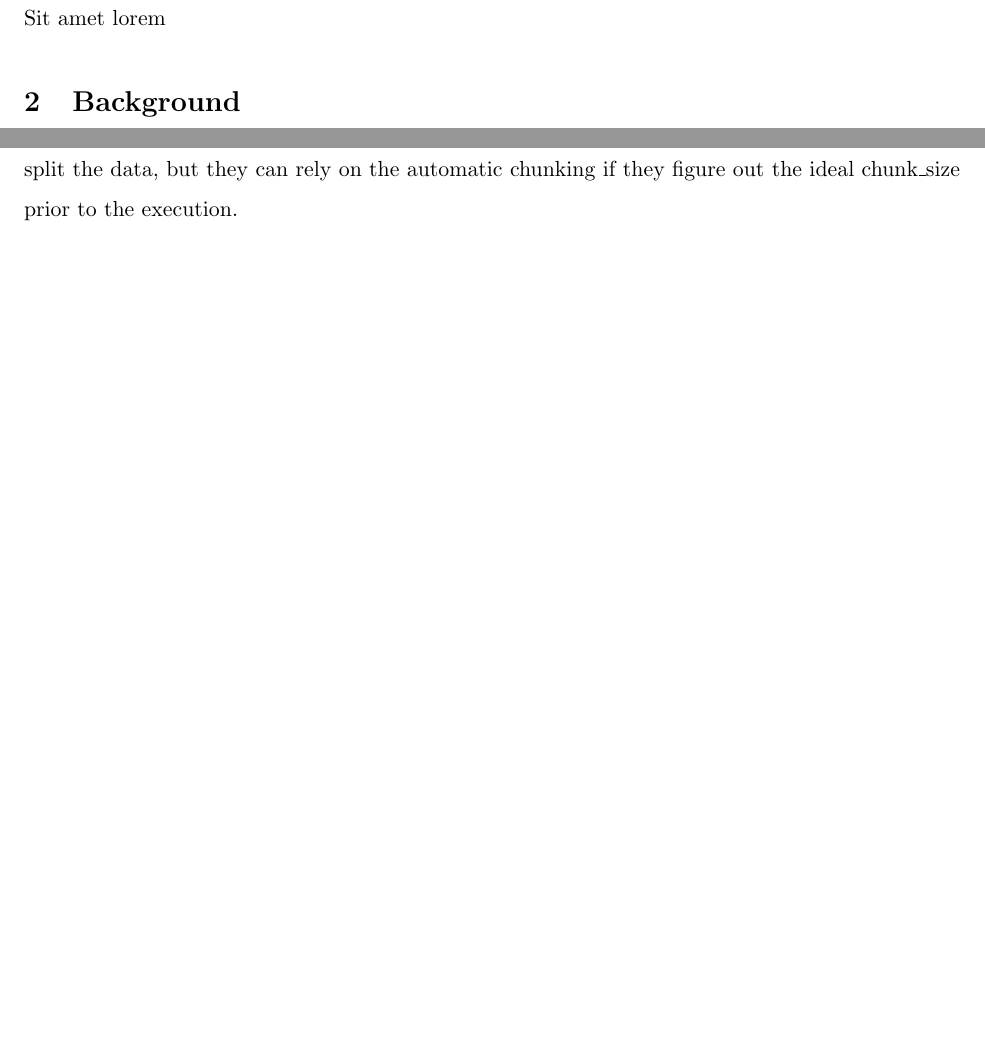
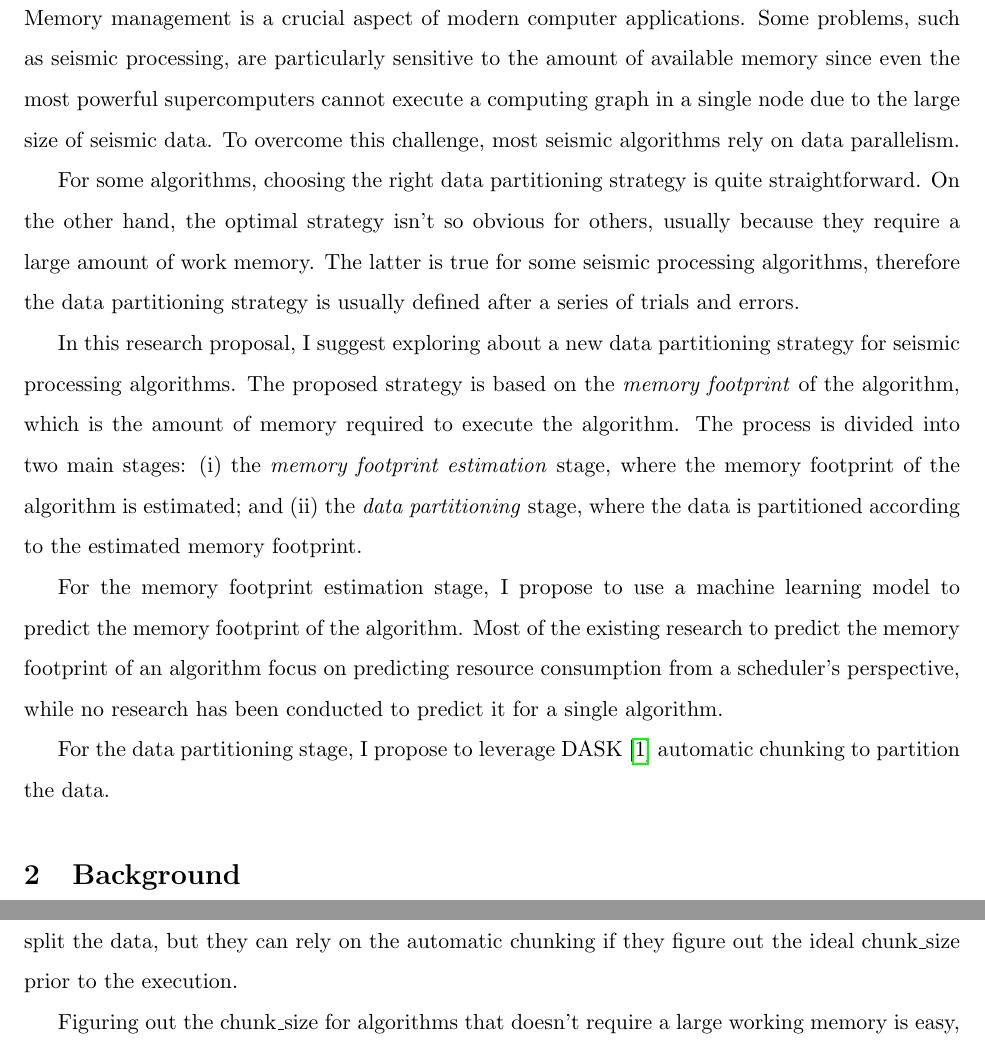
Before and after one commit to delucca-archive/dwsr-eqm, a LaTeX document (main.tex, which reads chapters/1-introduction.tex): two parts of pages 4 and 5 of 11 before the commit and two parts of pages 4 and 6 of 12 after it, joined at a grey line, cut at the place of the change, the shorter picture padded with empty space. Compiled offline with pdfLaTeX.

Commit message:
chore: updates text

```diff
--- a/chapters/1-introduction.tex
+++ b/chapters/1-introduction.tex
@@ -1,4 +1,21 @@
 \section{Introduction}
 \label{sec:introduction}
 
-Sit amet lorem
+Memory management is a crucial aspect of modern computer applications.
+Some problems, such as seismic processing, are particularly sensitive to the amount of available memory since even the most powerful supercomputers cannot execute a computing graph in a single node due to the large size of seismic data.
+To overcome this challenge, most seismic algorithms rely on data parallelism.
+
+For some algorithms, choosing the right data partitioning strategy is quite straightforward.
+On the other hand, the optimal strategy isn't so obvious for others, usually because they require a large amount of work memory.
+The latter is true for some seismic processing algorithms, therefore the data partitioning strategy is usually defined after a series of trials and errors.
+
+In this research proposal, I suggest exploring about a new data partitioning strategy for seismic processing algorithms.
+The proposed strategy is based on the \emph{memory footprint} of the algorithm, which is the amount of memory required to execute the algorithm.
+The process is divided into two main stages:
+(i) the \emph{memory footprint estimation} stage, where the memory footprint of the algorithm is estimated; and
+(ii) the \emph{data partitioning} stage, where the data is partitioned according to the estimated memory footprint.
+
+For the memory footprint estimation stage, I propose to use a machine learning model to predict the memory footprint of the algorithm.
+Most of the existing research to predict the memory footprint of an algorithm focus on predicting resource consumption from a scheduler's perspective, while no research has been conducted to predict it for a single algorithm.
+
+For the data partitioning stage, I propose to leverage DASK~\cite{dask} automatic chunking to partition the data.
```
Also changed, not shown: chapters/4.3-potential-risks-and-limitations.tex (+1 -1 lines), main.pdf.
